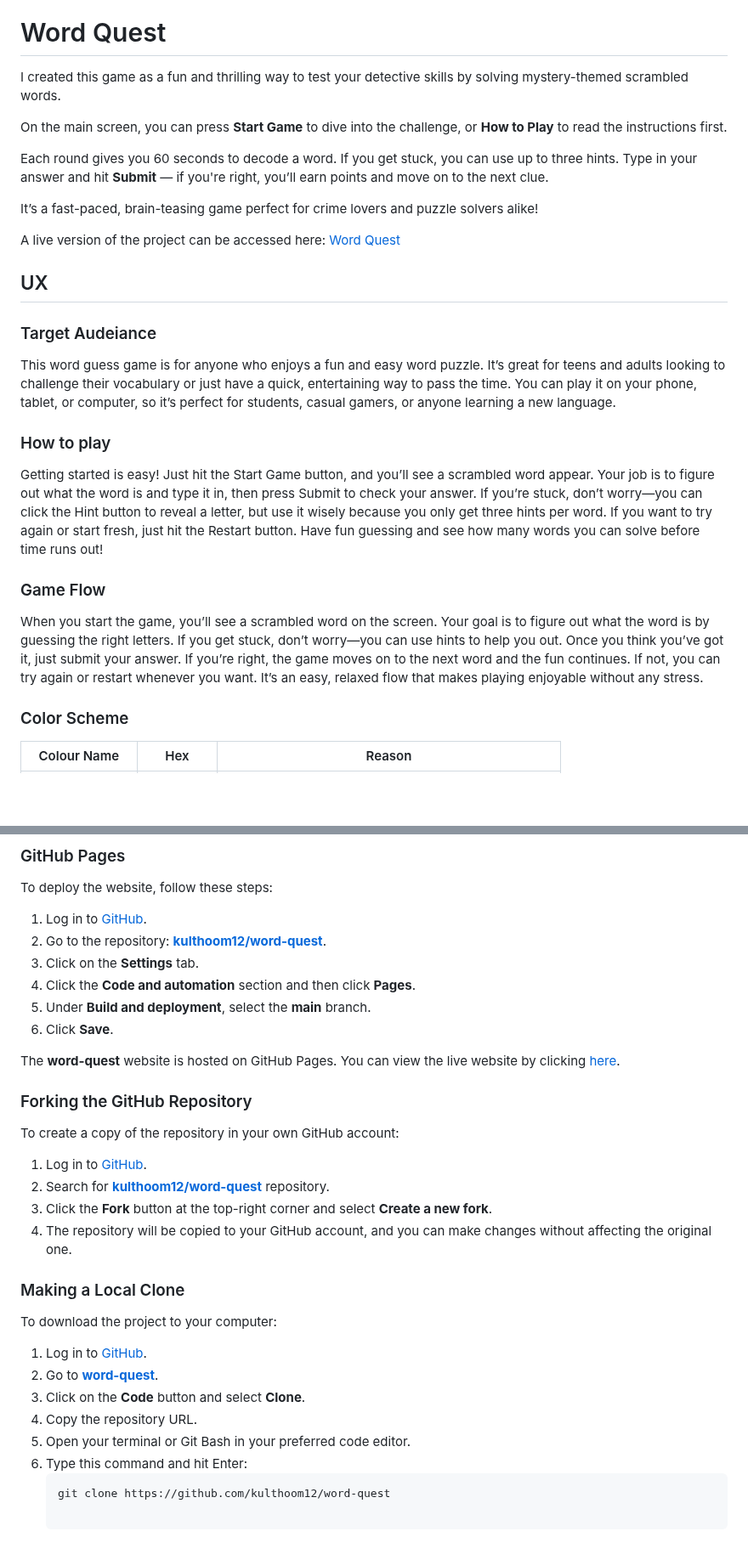
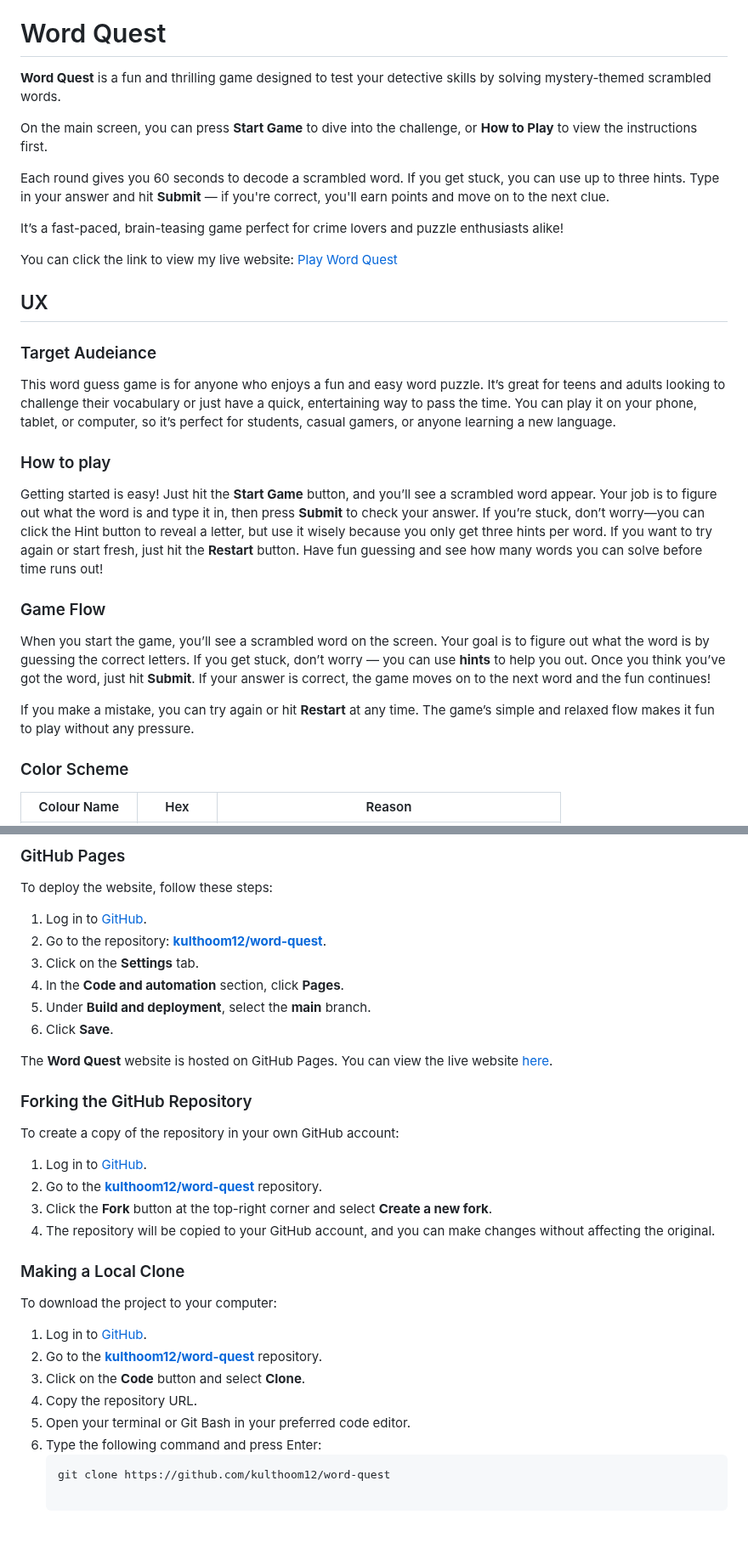
Before and after one commit to kulthoom12/word-quest, a Markdown page: README.md, 2 parts joined by grey strips. Shown at 85% size. Drawn GitHub-style; blank space fills up the shorter version.

Commit message:
Correct grammar and punctuation in the README.md file.

````diff
--- a/README.md
+++ b/README.md
@@ -13,15 +13,15 @@
 
 # Word Quest
 
-I created this game as a fun and thrilling way to test your detective skills by solving mystery-themed scrambled words.
+**Word Quest** is a fun and thrilling game designed to test your detective skills by solving mystery-themed scrambled words.
 
-On the main screen, you can press **Start Game** to dive into the challenge, or **How to Play** to read the instructions first.
+On the main screen, you can press **Start Game** to dive into the challenge, or **How to Play** to view the instructions first.
 
-Each round gives you 60 seconds to decode a word. If you get stuck, you can use up to three hints. Type in your answer and hit **Submit** — if you're right, you’ll earn points and move on to the next clue.
+Each round gives you 60 seconds to decode a scrambled word. If you get stuck, you can use up to three hints. Type in your answer and hit **Submit** — if you're correct, you'll earn points and move on to the next clue.
 
-It’s a fast-paced, brain-teasing game perfect for crime lovers and puzzle solvers alike!
+It’s a fast-paced, brain-teasing game perfect for crime lovers and puzzle enthusiasts alike!
 
-A live version of the project can be accessed here: [Word Quest](kulthoom12.github.io/Word-Quest/)
+ You can click the link to view my live website: [Play Word Quest](https://kulthoom12.github.io/Word-Quest/)
 
 ## UX
 
@@ -31,11 +31,13 @@ This word guess game is for anyone who enjoys a fun and easy word puzzle. It’s
 
 ### How to play
 
-Getting started is easy! Just hit the Start Game button, and you’ll see a scrambled word appear. Your job is to figure out what the word is and type it in, then press Submit to check your answer. If you’re stuck, don’t worry—you can click the Hint button to reveal a letter, but use it wisely because you only get three hints per word. If you want to try again or start fresh, just hit the Restart button. Have fun guessing and see how many words you can solve before time runs out!
+Getting started is easy! Just hit the **Start Game** button, and you’ll see a scrambled word appear. Your job is to figure out what the word is and type it in, then press **Submit** to check your answer. If you’re stuck, don’t worry—you can click the Hint button to reveal a letter, but use it wisely because you only get three hints per word. If you want to try again or start fresh, just hit the **Restart** button. Have fun guessing and see how many words you can solve before time runs out!
 
 ### Game Flow
 
-When you start the game, you’ll see a scrambled word on the screen. Your goal is to figure out what the word is by guessing the right letters. If you get stuck, don’t worry—you can use hints to help you out. Once you think you’ve got it, just submit your answer. If you’re right, the game moves on to the next word and the fun continues. If not, you can try again or restart whenever you want. It’s an easy, relaxed flow that makes playing enjoyable without any stress.
+When you start the game, you’ll see a scrambled word on the screen. Your goal is to figure out what the word is by guessing the correct letters. If you get stuck, don’t worry — you can use **hints** to help you out. Once you think you’ve got the word, just hit **Submit**. If your answer is correct, the game moves on to the next word and the fun continues!
+
+If you make a mistake, you can try again or hit **Restart** at any time. The game’s simple and relaxed flow makes it fun to play without any pressure.
 
 ### Color Scheme
 
@@ -151,30 +149,30 @@ To deploy the website, follow these steps:
 1. Log in to [GitHub](https://github.com/).
 2. Go to the repository: **[kulthoom12/word-quest](https://github.com/kulthoom12/word-quest)**.
 3. Click on the **Settings** tab.
-4. Click the **Code and automation** section and then click **Pages**.
+4. In the **Code and automation** section, click **Pages**.
 5. Under **Build and deployment**, select the **main** branch.
 6. Click **Save**.
 
-The **word-quest** website is hosted on GitHub Pages. You can view the live website by clicking [here](https://github.com/kulthoom12/word-quest).
+The **Word Quest** website is hosted on GitHub Pages. You can view the live website [here](https://kulthoom12.github.io/word-quest).
 
 ### Forking the GitHub Repository
 
 To create a copy of the repository in your own GitHub account:
 
 1. Log in to [GitHub](https://github.com/).
-2. Search for **[kulthoom12/word-quest](https://github.com/kulthoom12/word-quest)** repository.
+2. Go to the **[kulthoom12/word-quest](https://github.com/kulthoom12/word-quest)** repository.
 3. Click the **Fork** button at the top-right corner and select **Create a new fork**.
-4. The repository will be copied to your GitHub account, and you can make changes without affecting the original one.
+4. The repository will be copied to your GitHub account, and you can make changes without affecting the original.
 
 ### Making a Local Clone
 
 To download the project to your computer:
 
 1. Log in to [GitHub](https://github.com/).
-2. Go to **[word-quest](https://github.com/kulthoom12/word-quest)**.
+2. Go to the **[kulthoom12/word-quest](https://github.com/kulthoom12/word-quest)** repository.
 3. Click on the **Code** button and select **Clone**.
 4. Copy the repository URL.
 5. Open your terminal or Git Bash in your preferred code editor.
-6. Type this command and hit Enter:
+6. Type the following command and press Enter:
    ```bash
    git clone https://github.com/kulthoom12/word-quest
````
Also changed, not shown: other parts of README.md (+18 -22 lines).
